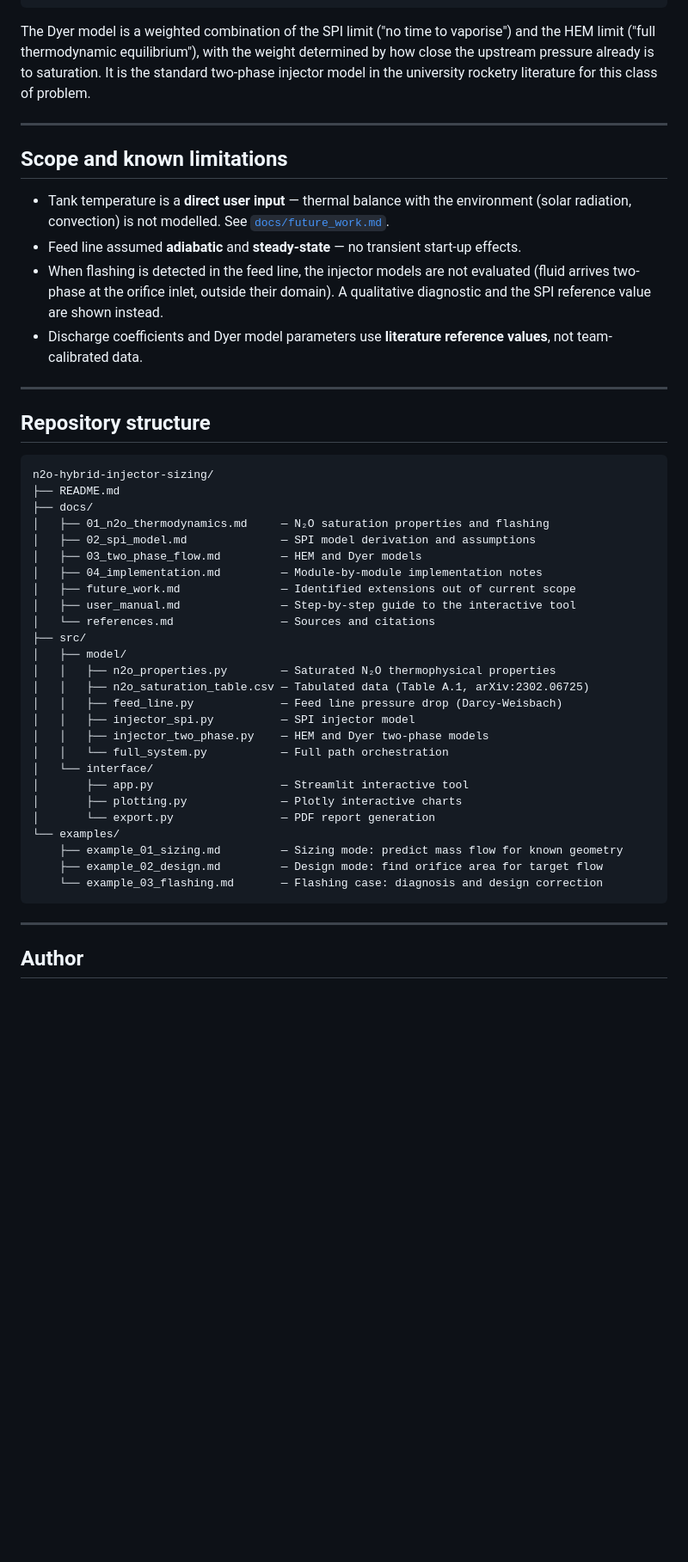
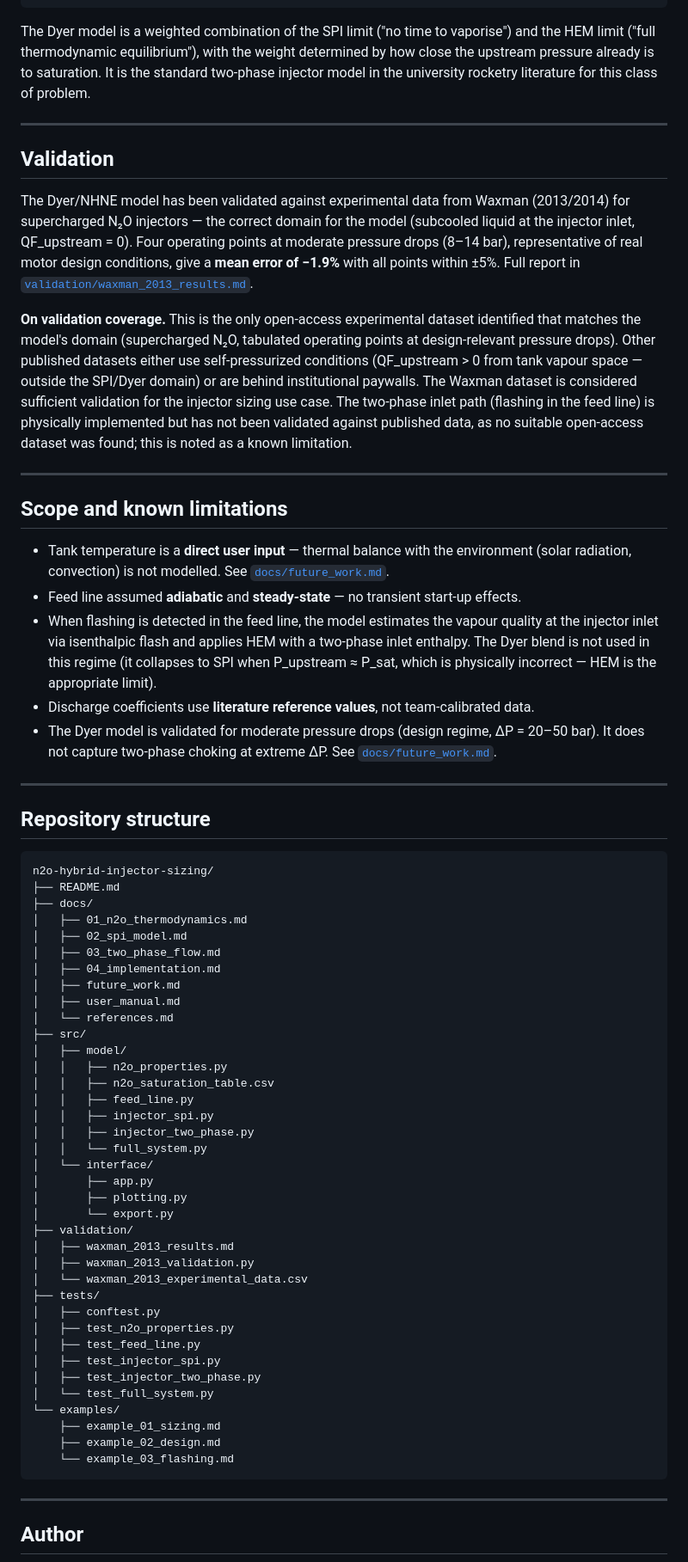
Before and after one commit to eduardobcosta712/n2o-hybrid-injector-sizing, a Markdown page: README.md, the part around the change. Shown at 86% size. Drawn GitHub-style; blank space fills up the shorter version.

Commit message:
Add new content to readme file regarding the validation process, and changes were made to the future_work document as new method of calculating mass flow rate when the N2O is arleady biphasic at inlet

````diff
--- a/README.md
+++ b/README.md
@@ -73,12 +73,21 @@ The Dyer model is a weighted combination of the SPI limit ("no time to vaporise"
 
 ---
 
+## Validation
+
+The Dyer/NHNE model has been validated against experimental data from Waxman (2013/2014) for supercharged N₂O injectors — the correct domain for the model (subcooled liquid at the injector inlet, QF_upstream = 0). Four operating points at moderate pressure drops (8–14 bar), representative of real motor design conditions, give a **mean error of −1.9%** with all points within ±5%. Full report in [`validation/waxman_2013_results.md`](validation/waxman_2013_results.md).
+
+**On validation coverage.** This is the only open-access experimental dataset identified that matches the model's domain (supercharged N₂O, tabulated operating points at design-relevant pressure drops). Other published datasets either use self-pressurized conditions (QF_upstream > 0 from tank vapour space — outside the SPI/Dyer domain) or are behind institutional paywalls. The Waxman dataset is considered sufficient validation for the injector sizing use case. The two-phase inlet path (flashing in the feed line) is physically implemented but has not been validated against published data, as no suitable open-access dataset was found; this is noted as a known limitation.
+
+---
+
 ## Scope and known limitations
 
 - Tank temperature is a **direct user input** — thermal balance with the environment (solar radiation, convection) is not modelled. See [`docs/future_work.md`](docs/future_work.md).
 - Feed line assumed **adiabatic** and **steady-state** — no transient start-up effects.
-- When flashing is detected in the feed line, the injector models are not evaluated (fluid arrives two-phase at the orifice inlet, outside their domain). A qualitative diagnostic and the SPI reference value are shown instead.
-- Discharge coefficients and Dyer model parameters use **literature reference values**, not team-calibrated data.
+- When flashing is detected in the feed line, the model estimates the vapour quality at the injector inlet via isenthalpic flash and applies HEM with a two-phase inlet enthalpy. The Dyer blend is not used in this regime (it collapses to SPI when P_upstream ≈ P_sat, which is physically incorrect — HEM is the appropriate limit).
+- Discharge coefficients use **literature reference values**, not team-calibrated data.
+- The Dyer model is validated for moderate pressure drops (design regime, ΔP = 20–50 bar). It does not capture two-phase choking at extreme ΔP. See [`docs/future_work.md`](docs/future_work.md).
 
 ---
 
@@ -88,29 +97,40 @@ The Dyer model is a weighted combination of the SPI limit ("no time to vaporise"
 n2o-hybrid-injector-sizing/
 ├── README.md
 ├── docs/
-│   ├── 01_n2o_thermodynamics.md     — N₂O saturation properties and flashing
-│   ├── 02_spi_model.md              — SPI model derivation and assumptions
-│   ├── 03_two_phase_flow.md         — HEM and Dyer models
-│   ├── 04_implementation.md         — Module-by-module implementation notes
-│   ├── future_work.md               — Identified extensions out of current scope
-│   ├── user_manual.md               — Step-by-step guide to the interactive tool
-│   └── references.md                — Sources and citations
+│   ├── 01_n2o_thermodynamics.md
+│   ├── 02_spi_model.md
+│   ├── 03_two_phase_flow.md
+│   ├── 04_implementation.md
+│   ├── future_work.md
+│   ├── user_manual.md
+│   └── references.md
 ├── src/
 │   ├── model/
-│   │   ├── n2o_properties.py        — Saturated N₂O thermophysical properties
-│   │   ├── n2o_saturation_table.csv — Tabulated data (Table A.1, arXiv:2302.06725)
-│   │   ├── feed_line.py             — Feed line pressure drop (Darcy-Weisbach)
-│   │   ├── injector_spi.py          — SPI injector model
-│   │   ├── injector_two_phase.py    — HEM and Dyer two-phase models
-│   │   └── full_system.py           — Full path orchestration
+│   │   ├── n2o_properties.py
+│   │   ├── n2o_saturation_table.csv
+│   │   ├── feed_line.py
+│   │   ├── injector_spi.py
+│   │   ├── injector_two_phase.py
+│   │   └── full_system.py
 │   └── interface/
-│       ├── app.py                   — Streamlit interactive tool
-│       ├── plotting.py              — Plotly interactive charts
-│       └── export.py                — PDF report generation
+│       ├── app.py
+│       ├── plotting.py
+│       └── export.py
+├── validation/
+│   ├── waxman_2013_results.md
+│   ├── waxman_2013_validation.py
+│   └── waxman_2013_experimental_data.csv
+├── tests/
+│   ├── conftest.py
+│   ├── test_n2o_properties.py
+│   ├── test_feed_line.py
+│   ├── test_injector_spi.py
+│   ├── test_injector_two_phase.py
+│   └── test_full_system.py
 └── examples/
-    ├── example_01_sizing.md         — Sizing mode: predict mass flow for known geometry
-    ├── example_02_design.md         — Design mode: find orifice area for target flow
-    └── example_03_flashing.md       — Flashing case: diagnosis and design correction
+    ├── example_01_sizing.md
+    ├── example_02_design.md
+    └── example_03_flashing.md
 ```
 
 ---
````
